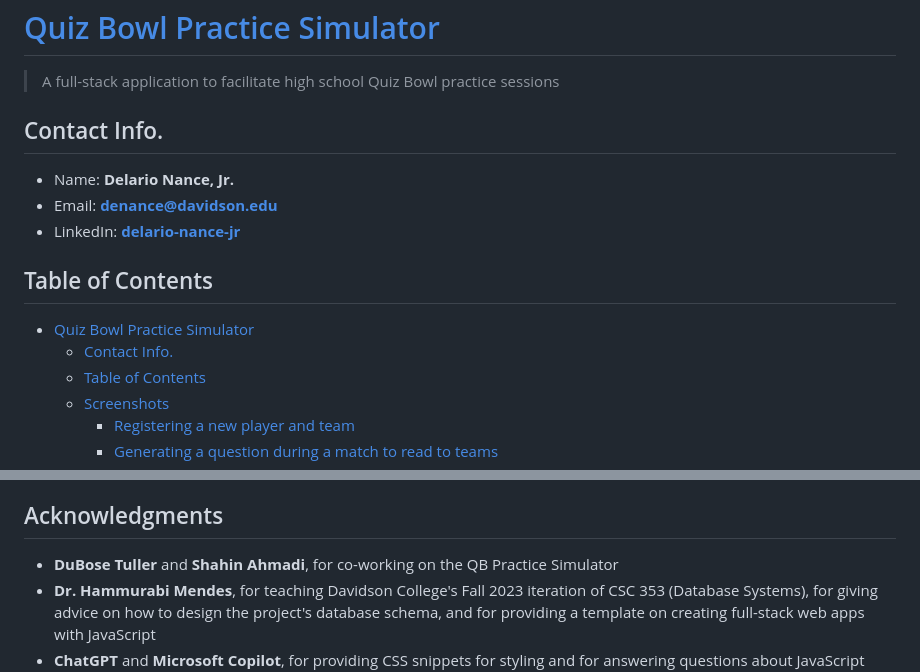
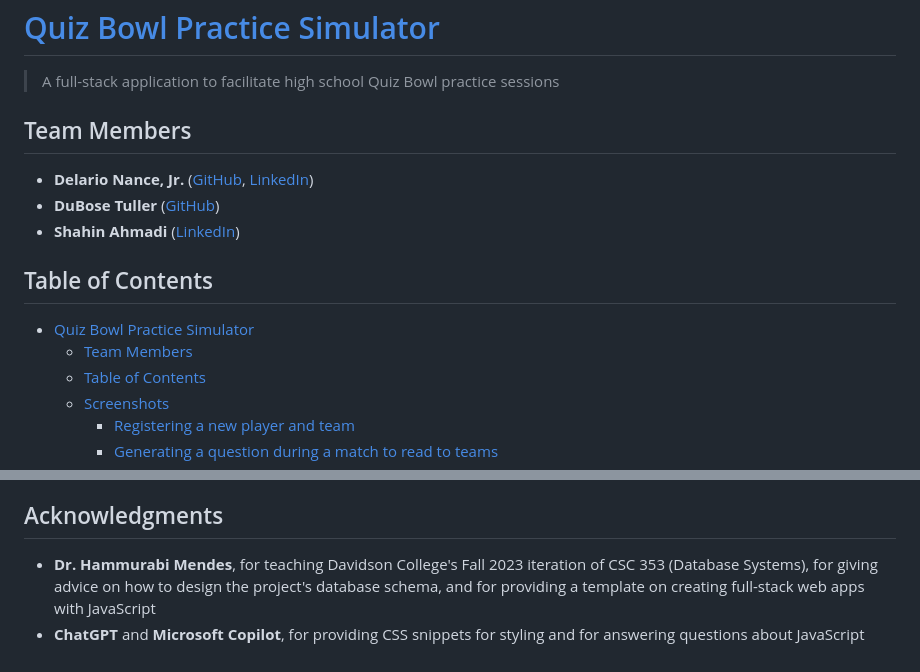
Before and after one commit to DelarioNance/qb-practice-simulator, a Markdown page: README.md, 2 parts joined by grey strips. Rendered like a GitHub page.

Commit message:
wrote Team Members section of README

```diff
--- a/README.md
+++ b/README.md
@@ -2,16 +2,16 @@
 
 > A full-stack application to facilitate high school Quiz Bowl practice sessions
 
-## Contact Info.
+## Team Members
 
-- Name: **Delario Nance, Jr.**
-- Email: [**denance@davidson.edu**](mailto:denance@davidson.edu)
-- LinkedIn: [**delario-nance-jr**](https://www.linkedin.com/in/delario-nance-jr/)
+- **Delario Nance, Jr.** ([GitHub](https://github.com/DelarioNance), [LinkedIn](https://www.linkedin.com/in/delario-nance-jr/))
+- **DuBose Tuller** ([GitHub](https://github.com/DuBose-Tuller))
+- **Shahin Ahmadi** ([LinkedIn](https://www.linkedin.com/in/shahinahmadi/))
 
 ## Table of Contents
 
 - [Quiz Bowl Practice Simulator](#quiz-bowl-practice-simulator)
-  - [Contact Info.](#contact-info)
+  - [Team Members](#team-members)
   - [Table of Contents](#table-of-contents)
   - [Screenshots](#screenshots)
     - [Registering a new player and team](#registering-a-new-player-and-team)
@@ -74,7 +74,6 @@ Due to the large enjoyment which he had when playing Quiz Bowl in high school, [
 
 ## Acknowledgments
 
-- **DuBose Tuller** and **Shahin Ahmadi**, for co-working on the QB Practice Simulator
 - **Dr. Hammurabi Mendes**, for teaching Davidson College's Fall 2023 iteration of CSC 353 (Database Systems), for giving advice on how to design the project's database schema, and for providing a template on creating full-stack web apps with JavaScript
 - **ChatGPT** and **Microsoft Copilot**, for providing CSS snippets for styling and for answering questions about JavaScript syntax
 - **Geoffrey Wu**, for creating the QBReader website whose API was used in this project to generate random tossups during matches
```
